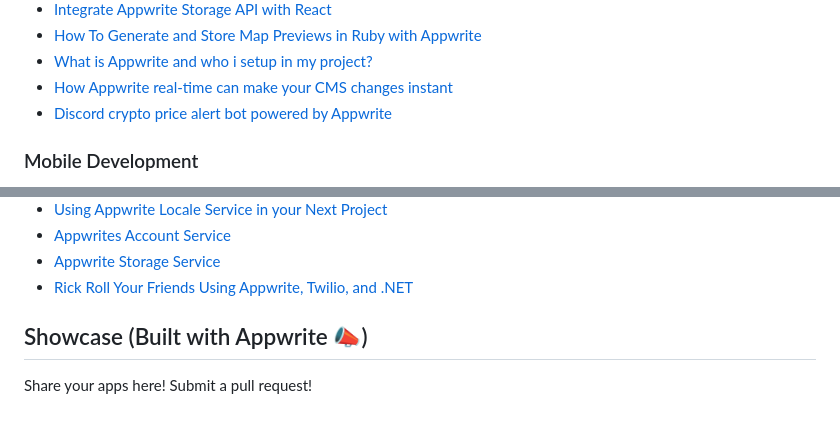
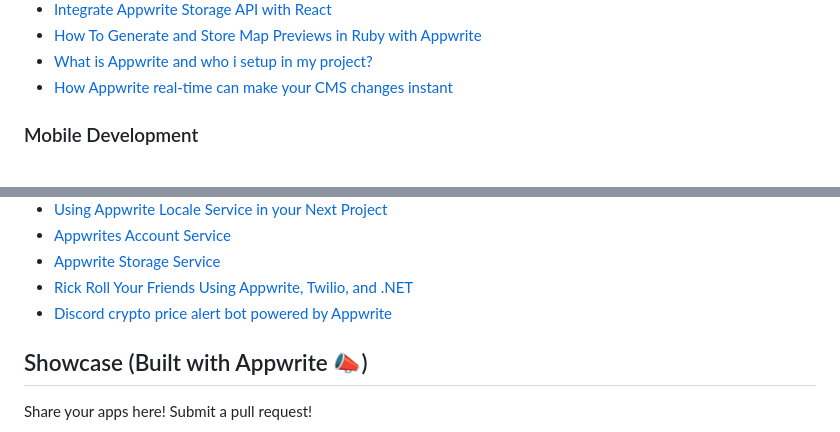
Before and after one commit to appwrite/awesome-appwrite, a Markdown page: README.md, 2 parts joined by grey strips. Drawn GitHub-style.

Commit message:
feat: review comments

```diff
--- a/README.md
+++ b/README.md
@@ -162,7 +162,6 @@ The Almost Netflix series is a tutorial for building a Netflix clone with Appwri
 * [How To Generate and Store Map Previews in Ruby with Appwrite](https://dev.to/oliverpham/how-to-generate-and-store-map-previews-in-ruby-with-appwrite-43ha)
 * [What is Appwrite and who i setup in my project?](https://dev.to/jordi5107/what-is-appwrite-and-who-i-setup-in-my-project-3af)
 * [How Appwrite real-time can make your CMS changes instant](https://sakshiuppoor.hashnode.dev/how-appwrite-real-time-can-make-your-cms-changes-instant)
-* [Discord crypto price alert bot powered by Appwrite](https://github.com/RizkyRajitha/appwritediscorddemo)
 
 ### Mobile Development
 * [Appwrite the best backend for mobile apps and its features](https://qr.ae/pGxRuF)
@@ -201,6 +200,7 @@ The Almost Netflix series is a tutorial for building a Netflix clone with Appwri
 * [Appwrites Account Service](https://dev.to/finnkr/appwrites-account-service-2hhd)
 * [Appwrite Storage Service](https://dev.to/yashp1210/appwrites-storage-service-ned)
 * [Rick Roll Your Friends Using Appwrite, Twilio, and .NET](https://dev.to/adityaoberai/rick-roll-your-friends-using-appwrite-twilio-and-net-4180)
+* [Discord crypto price alert bot powered by Appwrite](https://github.com/RizkyRajitha/appwritediscorddemo)
 
 
 ## Showcase (Built with Appwrite 📣)
```
